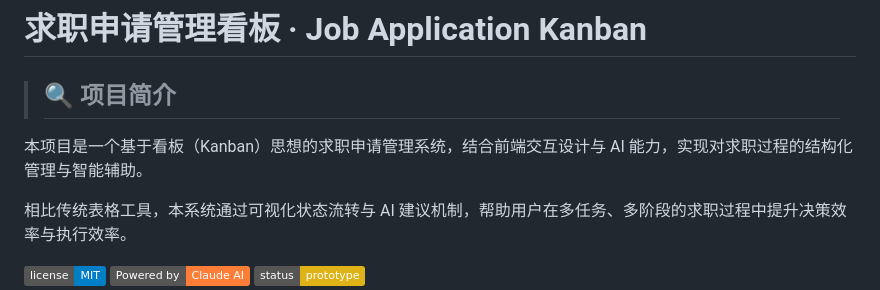
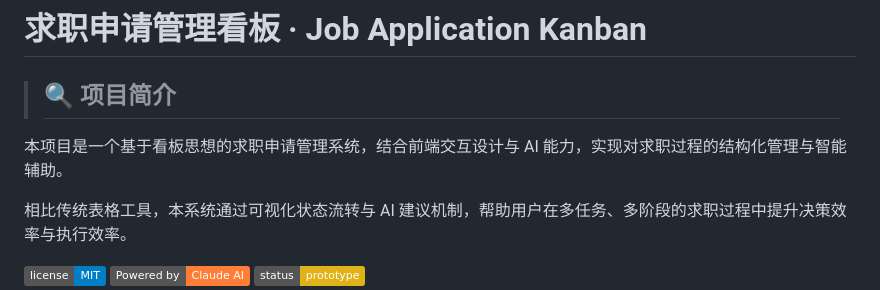
Before and after one commit to DovicLu/job-application-kanban, a Markdown page: README.md, the part around the change. Rendered like a GitHub page; badges without logos.

```diff
--- a/README.md
+++ b/README.md
@@ -1,7 +1,7 @@
 # 求职申请管理看板 · Job Application Kanban
 
 > ## 🔍 项目简介
-本项目是一个基于看板（Kanban）思想的求职申请管理系统，结合前端交互设计与 AI 能力，实现对求职过程的结构化管理与智能辅助。
+本项目是一个基于看板思想的求职申请管理系统，结合前端交互设计与 AI 能力，实现对求职过程的结构化管理与智能辅助。
 
 相比传统表格工具，本系统通过可视化状态流转与 AI 建议机制，帮助用户在多任务、多阶段的求职过程中提升决策效率与执行效率。
 
```
